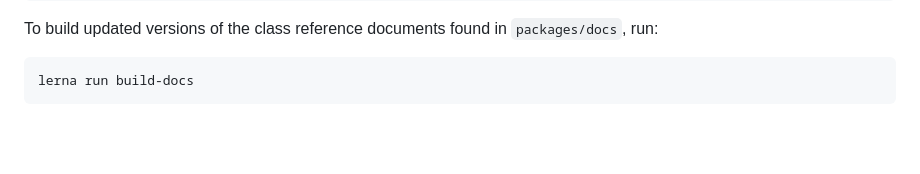
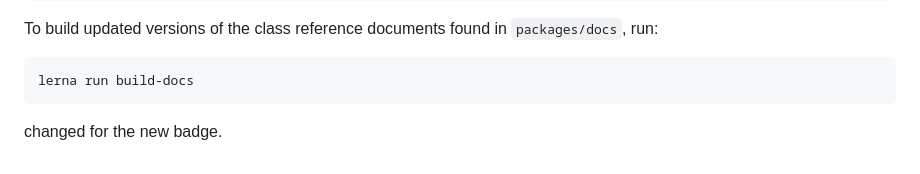
Before and after one commit to Teymur-Babayev/web-bot, a Markdown page: readme.md, the part around the change. Rendered like a GitHub page; blank space fills up the shorter version.

Commit message:
update readme.md (#1)
Co-authored-by: krs <krs0214@gmail.com>
Co-authored-by: vector41 <vector41.code@gmail.com>

````diff
--- a/readme.md
+++ b/readme.md
@@ -70,3 +70,5 @@ To build updated versions of the class reference documents found in `packages/do
 ```bash
 lerna run build-docs
 ```
+
+changed for the new badge.
````
